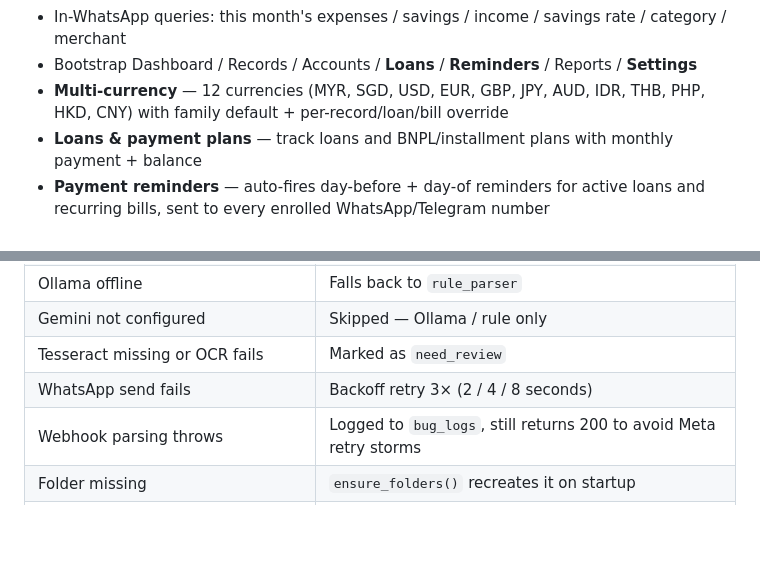
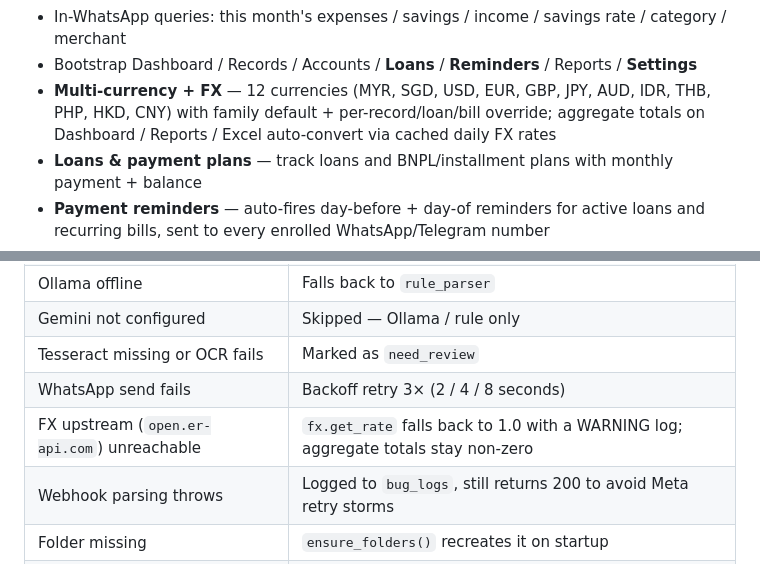
Before and after one commit to lilianho0512-art/family_finance_whatsapp_ai, a Markdown page: README.md, 2 parts joined by grey strips. Drawn GitHub-style; blank space fills up the shorter version.

```diff
--- a/README.md
+++ b/README.md
@@ -12,7 +12,7 @@ Production-ready WhatsApp AI assistant for family finances:
 - Auto-classifies: expense, savings, income, transfer
 - In-WhatsApp queries: this month's expenses / savings / income / savings rate / category / merchant
 - Bootstrap Dashboard / Records / Accounts / **Loans** / **Reminders** / Reports / **Settings**
-- **Multi-currency** — 12 currencies (MYR, SGD, USD, EUR, GBP, JPY, AUD, IDR, THB, PHP, HKD, CNY) with family default + per-record/loan/bill override
+- **Multi-currency + FX** — 12 currencies (MYR, SGD, USD, EUR, GBP, JPY, AUD, IDR, THB, PHP, HKD, CNY) with family default + per-record/loan/bill override; aggregate totals on Dashboard / Reports / Excel auto-convert via cached daily FX rates
 - **Loans & payment plans** — track loans and BNPL/installment plans with monthly payment + balance
 - **Payment reminders** — auto-fires day-before + day-of reminders for active loans and recurring bills, sent to every enrolled WhatsApp/Telegram number
 - Excel monthly export (Summary / Expenses / Savings / Income / Category / Cashflow / Need Review / **Loans**)
@@ -326,6 +345,7 @@ reminder messages.
 | Gemini not configured | Skipped — Ollama / rule only |
 | Tesseract missing or OCR fails | Marked as `need_review` |
 | WhatsApp send fails | Backoff retry 3× (2 / 4 / 8 seconds) |
+| FX upstream (`open.er-api.com`) unreachable | `fx.get_rate` falls back to 1.0 with a WARNING log; aggregate totals stay non-zero |
 | Webhook parsing throws | Logged to `bug_logs`, still returns 200 to avoid Meta retry storms |
 | Folder missing | `ensure_folders()` recreates it on startup |
 | Amount detection fails | Follow-up question (A/B/C flow) catches it |
```
Also changed, not shown: other parts of README.md (+28 -8 lines).
